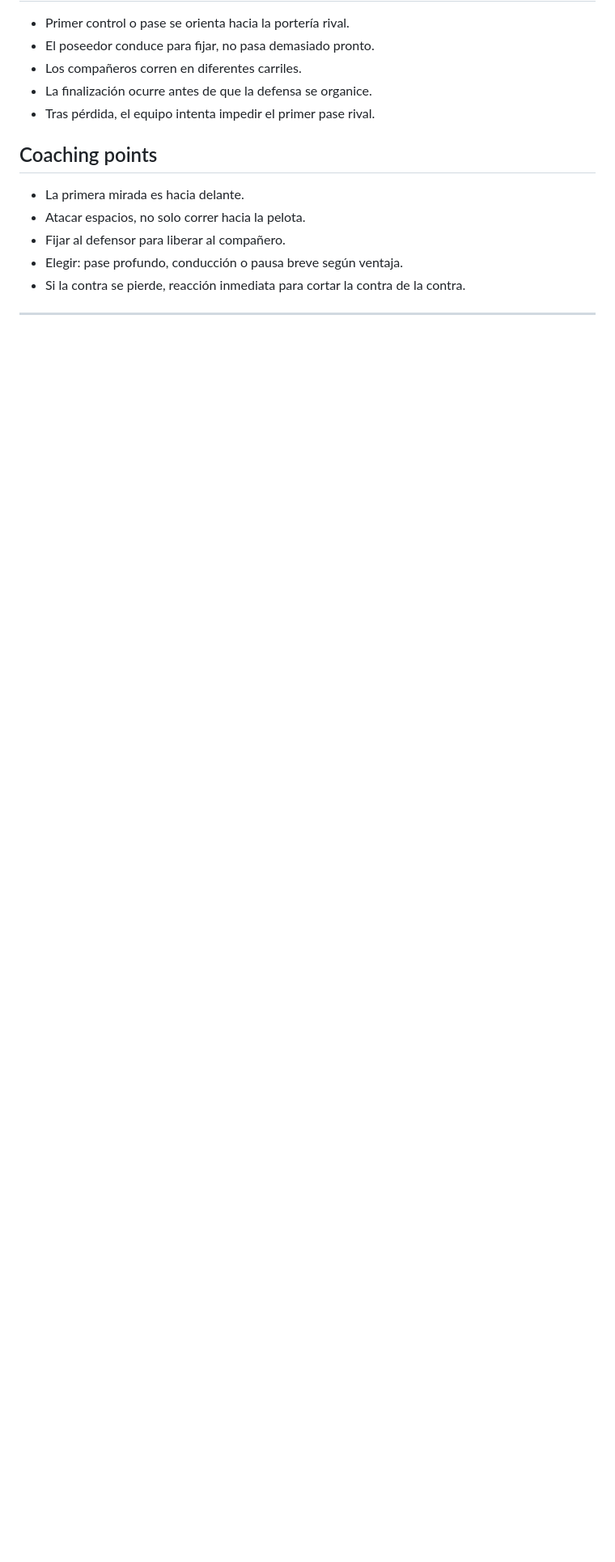
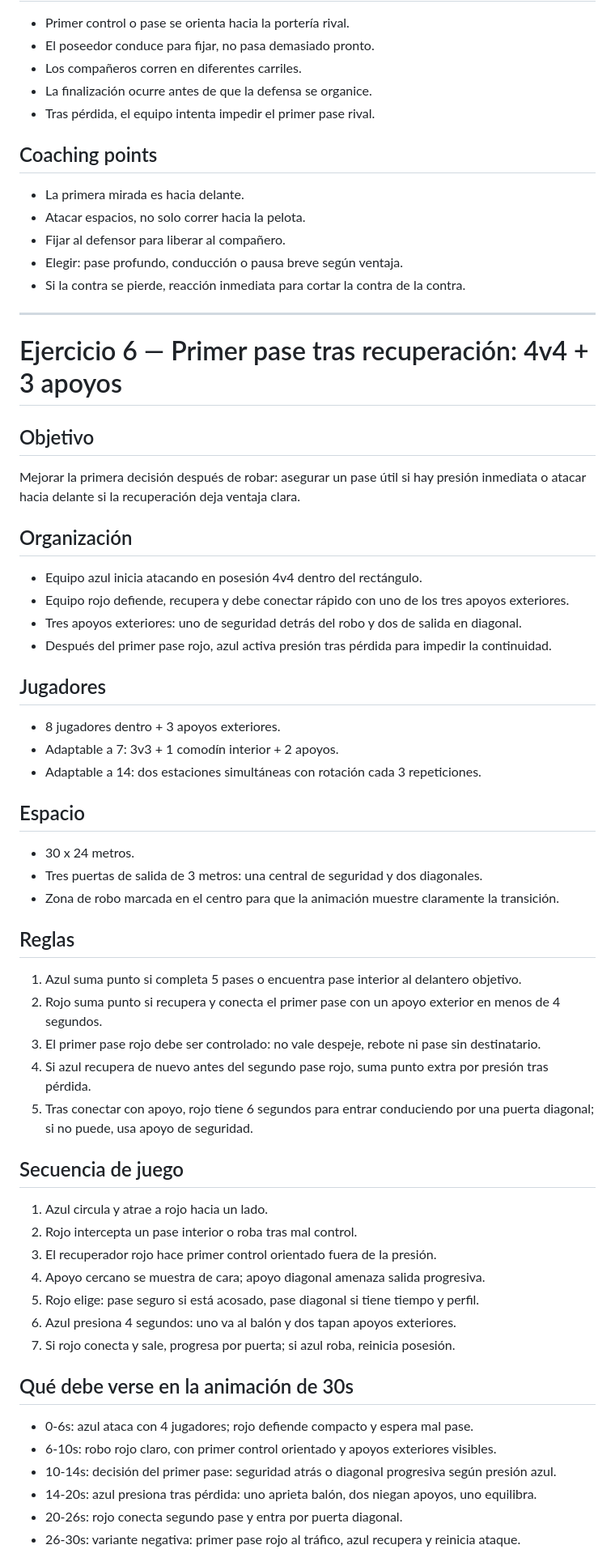
Before and after one commit to costasleandro-eng/f-tbol-DT-mvp, a Markdown page: subagent-exercise-designer.md, the part around one of its changes. Shown at 81% size. GitHub-like rendering; blank space fills up the shorter version.

Commit message:
Add first-pass recovery exercise

```diff
--- a/subagent-exercise-designer.md
+++ b/subagent-exercise-designer.md
@@ -579,3 +579,55 @@ Mejorar la transición ofensiva inmediata: decidir si atacar profundidad, fijar
 
 ---
 
+# Ejercicio 6 — Primer pase tras recuperación: 4v4 + 3 apoyos
+
+## Objetivo
+
+Mejorar la primera decisión después de robar: asegurar un pase útil si hay presión inmediata o atacar hacia delante si la recuperación deja ventaja clara.
+
+## Organización
+
+- Equipo azul inicia atacando en posesión 4v4 dentro del rectángulo.
+- Equipo rojo defiende, recupera y debe conectar rápido con uno de los tres apoyos exteriores.
+- Tres apoyos exteriores: uno de seguridad detrás del robo y dos de salida en diagonal.
+- Después del primer pase rojo, azul activa presión tras pérdida para impedir la continuidad.
+
+## Jugadores
+
+- 8 jugadores dentro + 3 apoyos exteriores.
+- Adaptable a 7: 3v3 + 1 comodín interior + 2 apoyos.
+- Adaptable a 14: dos estaciones simultáneas con rotación cada 3 repeticiones.
+
+## Espacio
+
+- 30 x 24 metros.
+- Tres puertas de salida de 3 metros: una central de seguridad y dos diagonales.
+- Zona de robo marcada en el centro para que la animación muestre claramente la transición.
+
+## Reglas
+
+1. Azul suma punto si completa 5 pases o encuentra pase interior al delantero objetivo.
+2. Rojo suma punto si recupera y conecta el primer pase con un apoyo exterior en menos de 4 segundos.
+3. El primer pase rojo debe ser controlado: no vale despeje, rebote ni pase sin destinatario.
+4. Si azul recupera de nuevo antes del segundo pase rojo, suma punto extra por presión tras pérdida.
+5. Tras conectar con apoyo, rojo tiene 6 segundos para entrar conduciendo por una puerta diagonal; si no puede, usa apoyo de seguridad.
+
+## Secuencia de juego
+
+1. Azul circula y atrae a rojo hacia un lado.
+2. Rojo intercepta un pase interior o roba tras mal control.
+3. El recuperador rojo hace primer control orientado fuera de la presión.
+4. Apoyo cercano se muestra de cara; apoyo diagonal amenaza salida progresiva.
+5. Rojo elige: pase seguro si está acosado, pase diagonal si tiene tiempo y perfil.
+6. Azul presiona 4 segundos: uno va al balón y dos tapan apoyos exteriores.
+7. Si rojo conecta y sale, progresa por puerta; si azul roba, reinicia posesión.
+
+## Qué debe verse en la animación de 30s
+
+- 0-6s: azul ataca con 4 jugadores; rojo defiende compacto y espera mal pase.
+- 6-10s: robo rojo claro, con primer control orientado y apoyos exteriores visibles.
+- 10-14s: decisión del primer pase: seguridad atrás o diagonal progresiva según presión azul.
+- 14-20s: azul presiona tras pérdida: uno aprieta balón, dos niegan apoyos, uno equilibra.
+- 20-26s: rojo conecta segundo pase y entra por puerta diagonal.
+- 26-30s: variante negativa: primer pase rojo al tráfico, azul recupera y reinicia ataque.
+
```
Also changed, not shown: other parts of subagent-exercise-designer.md (+27 -0 lines), worker-log.md (+5 -0 lines).
